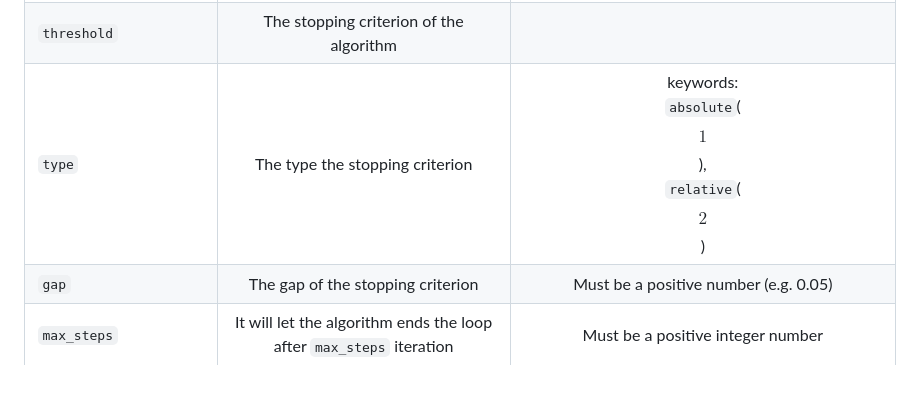
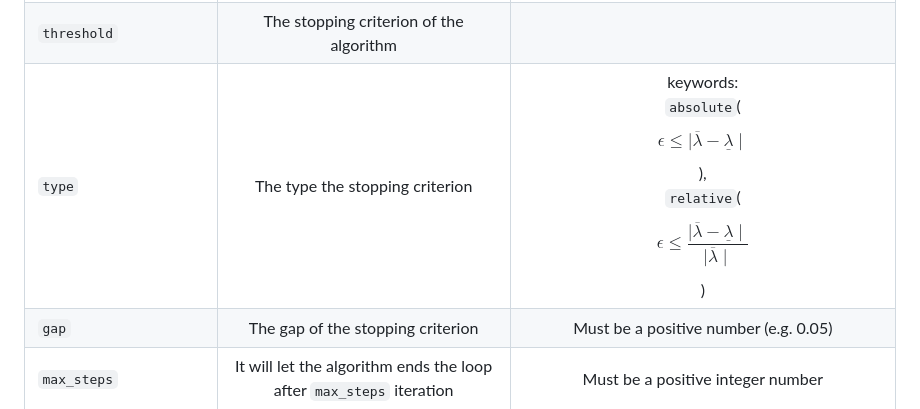
Before and after one commit to djzts/HQCMCBD-API, a Markdown page: README.md, the part around the change. GitHub-like rendering; blank space fills up the shorter version.

```diff
--- a/README.md
+++ b/README.md
@@ -88,7 +88,7 @@ you need to setup the config before you run the solver. Here is an example confi
 |`Cutnums`|The number of cuts per iteration when `Mcut_flag` is true (must greater than 0)||
 |`num_of_read`|Indicates the number of states (output solutions) to read from the quantum solver. [(Ref)](https://docs.dwavesys.com/docs/latest/c_solver_parameters.html#num-reads)| Must be a positive integer in the range given by the [num_reads_range](https://docs.dwavesys.com/docs/latest/c_solver_properties.html#property-read-range) solver property|
 |`threshold`|The stopping criterion of the algorithm||
-|`type`|The type the stopping criterion|keywords:<br>`absolute`($$1$$), <br>`relative`($$2$$)|
+|`type`|The type the stopping criterion|keywords:<br>`absolute`($$\epsilon\leq \mid\overline{\lambda} - \underline{\lambda}\mid$$), <br>`relative`($$\epsilon\leq \frac{\mid\overline{\lambda} - \underline{\lambda}\mid}{\mid\overline{\lambda}\mid}$$)|
 |`gap`|The gap of the stopping criterion |Must be a positive number (e.g. 0.05)|
 |`max_steps`|It will let the algorithm ends the loop after `max_steps` iteration|Must be a positive integer number|
 
```
